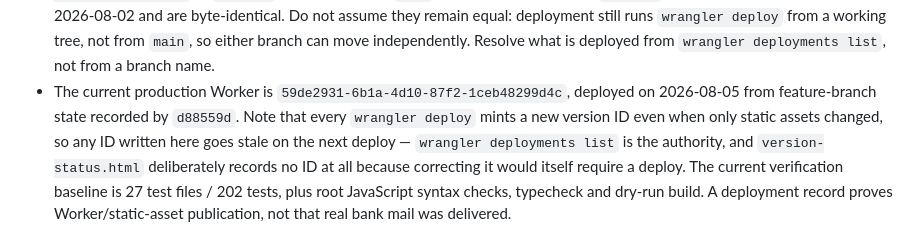
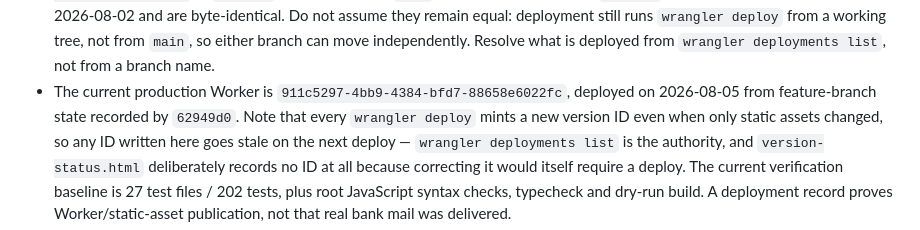
Before and after one commit to yintsun66-tech/fcn-quote-app, a Markdown page: CLAUDE.md, the part around the change. GitHub-like rendering.

```diff
--- a/CLAUDE.md
+++ b/CLAUDE.md
@@ -35,8 +35,8 @@ of truth. Do not infer current behavior from old chat transcripts or historical
   they remain equal: deployment still runs `wrangler deploy` from a working tree, not from `main`,
   so either branch can move independently. Resolve what is deployed from
   `wrangler deployments list`, not from a branch name.
-- The current production Worker is `59de2931-6b1a-4d10-87f2-1ceb48299d4c`, deployed on
-  2026-08-05 from feature-branch state recorded by `d88559d`. Note that every `wrangler deploy`
+- The current production Worker is `911c5297-4bb9-4384-bfd7-88658e6022fc`, deployed on
+  2026-08-05 from feature-branch state recorded by `62949d0`. Note that every `wrangler deploy`
   mints a new version ID even when only static assets changed, so any ID written here goes stale on
   the next deploy — `wrangler deployments list` is the authority, and `version-status.html`
   deliberately records no ID at all because correcting it would itself require a deploy. The
```
Also changed, not shown: docs/HANDOFF.md (+51 -8 lines).
